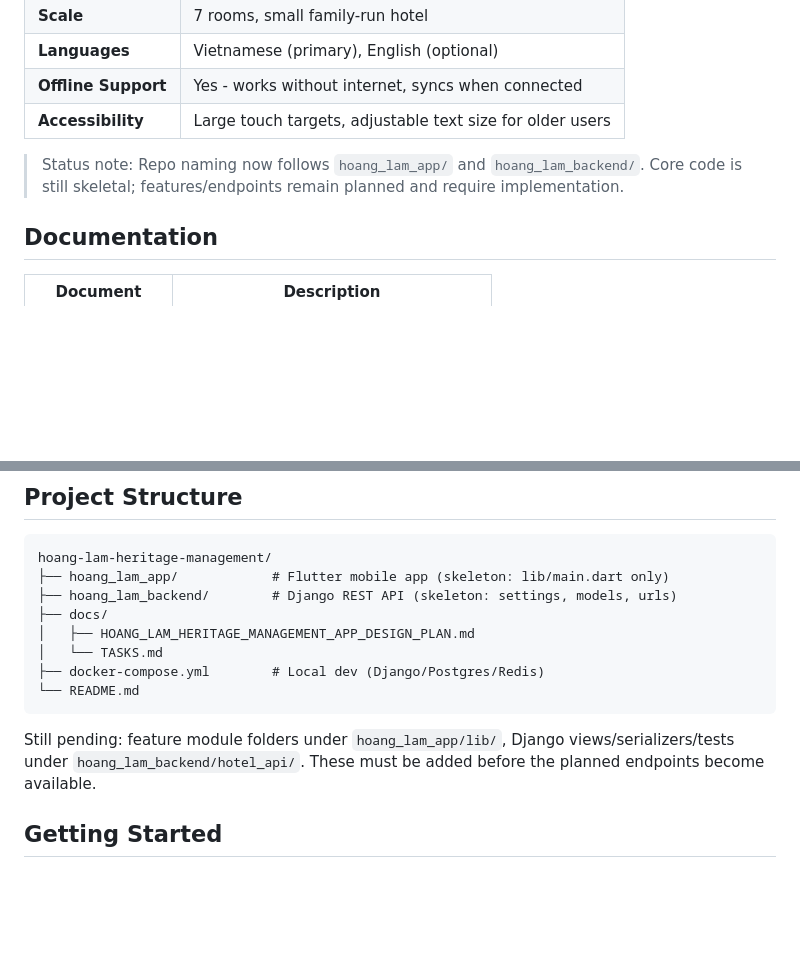
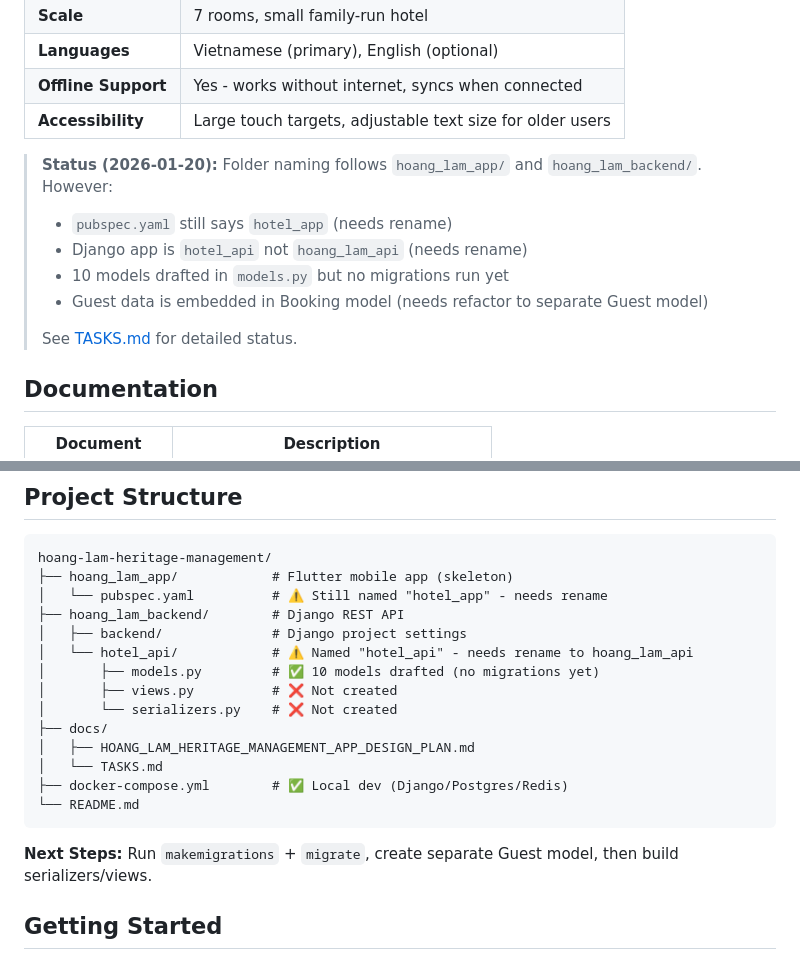
Before and after one commit to Lambert-Nguyen/hoang-lam-heritage-management, a Markdown page: README.md, 2 parts joined by grey strips. Rendered like a GitHub page; blank space fills up the shorter version.

````diff
--- a/README.md
+++ b/README.md
@@ -13,7 +13,14 @@ A mobile-first hotel management application designed for small family-run hotels
 | **Offline Support** | Yes - works without internet, syncs when connected |
 | **Accessibility** | Large touch targets, adjustable text size for older users |
 
-> Status note: Repo naming now follows `hoang_lam_app/` and `hoang_lam_backend/`. Core code is still skeletal; features/endpoints remain planned and require implementation.
+> **Status (2026-01-20):** Folder naming follows `hoang_lam_app/` and `hoang_lam_backend/`. However:
+>
+> - `pubspec.yaml` still says `hotel_app` (needs rename)
+> - Django app is `hotel_api` not `hoang_lam_api` (needs rename)
+> - 10 models drafted in `models.py` but no migrations run yet
+> - Guest data is embedded in Booking model (needs refactor to separate Guest model)
+>
+> See [TASKS.md](docs/TASKS.md) for detailed status.
 
 ## Documentation
 
@@ -129,16 +136,22 @@ A mobile-first hotel management application designed for small family-run hotels
 
 ```
 hoang-lam-heritage-management/
-├── hoang_lam_app/            # Flutter mobile app (skeleton: lib/main.dart only)
-├── hoang_lam_backend/        # Django REST API (skeleton: settings, models, urls)
+├── hoang_lam_app/            # Flutter mobile app (skeleton)
+│   └── pubspec.yaml          # ⚠️ Still named "hotel_app" - needs rename
+├── hoang_lam_backend/        # Django REST API
+│   ├── backend/              # Django project settings
+│   └── hotel_api/            # ⚠️ Named "hotel_api" - needs rename to hoang_lam_api
+│       ├── models.py         # ✅ 10 models drafted (no migrations yet)
+│       ├── views.py          # ❌ Not created
+│       └── serializers.py    # ❌ Not created
 ├── docs/
 │   ├── HOANG_LAM_HERITAGE_MANAGEMENT_APP_DESIGN_PLAN.md
 │   └── TASKS.md
-├── docker-compose.yml        # Local dev (Django/Postgres/Redis)
+├── docker-compose.yml        # ✅ Local dev (Django/Postgres/Redis)
 └── README.md
 ```
 
-Still pending: feature module folders under `hoang_lam_app/lib/`, Django views/serializers/tests under `hoang_lam_backend/hotel_api/`. These must be added before the planned endpoints become available.
+**Next Steps:** Run `makemigrations` + `migrate`, create separate Guest model, then build serializers/views.
 
 ## Getting Started
 
````
Also changed, not shown: docs/TASKS.md (+111 -60 lines).
